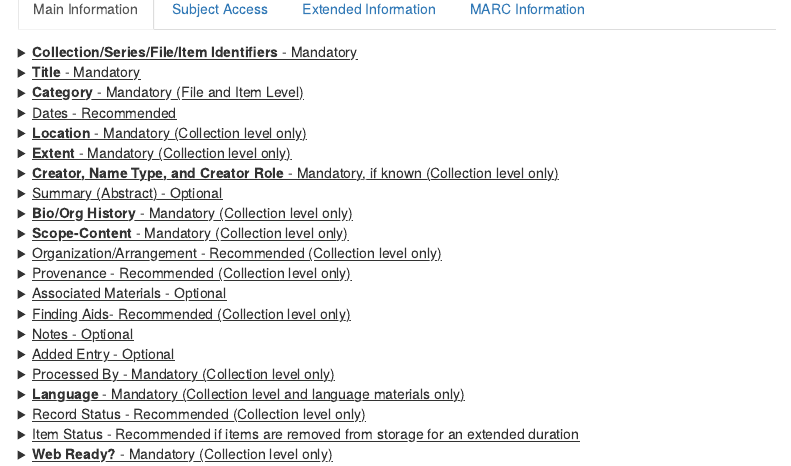
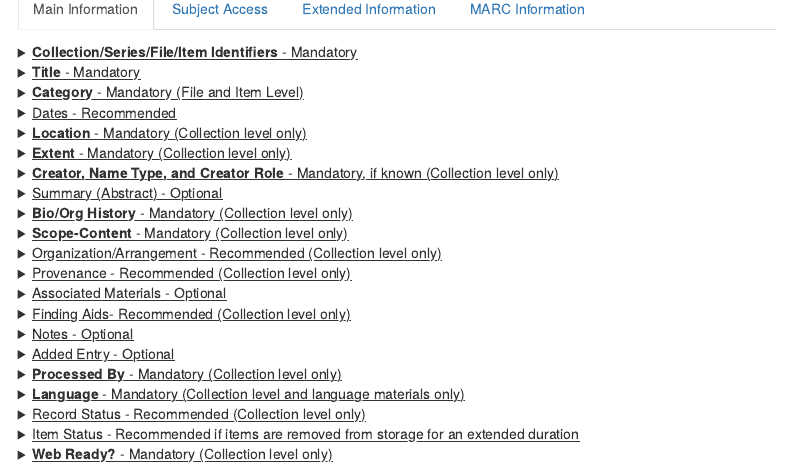
Before and after one commit to gkacton/Proficio_Manual, an R Markdown document (index.Rmd): the page in a window 1100 px wide, from 1290 px down. The pictures show the output file index.html that the author committed with the source, opened offline; menus at the side of the page are left out.

Commit message:
Fix emphasis on "Processed by"

```diff
--- a/index.Rmd
+++ b/index.Rmd
@@ -288,7 +288,7 @@ data.frame(Proficio = c("Added Entry (personal name)", "Added Entry (corporate n
 </details>
 
 <details>
-<summary><u>Processed By - Mandatory (Collection level only)</u></summary>
+<summary><u><strong>Processed By</strong> - Mandatory (Collection level only)</u></summary>
 Using the formatted memo interface, record the name of the processing archivist(s) and year in which processing was completed.
 
 </details>
```
Also changed, not shown: index.html.
